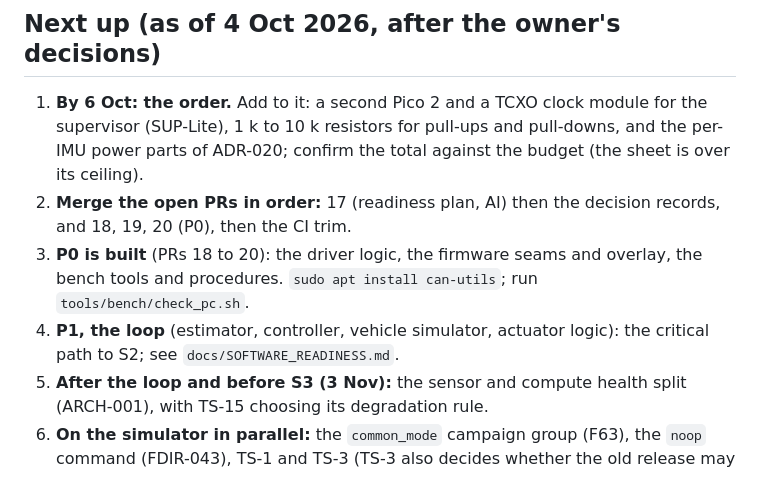
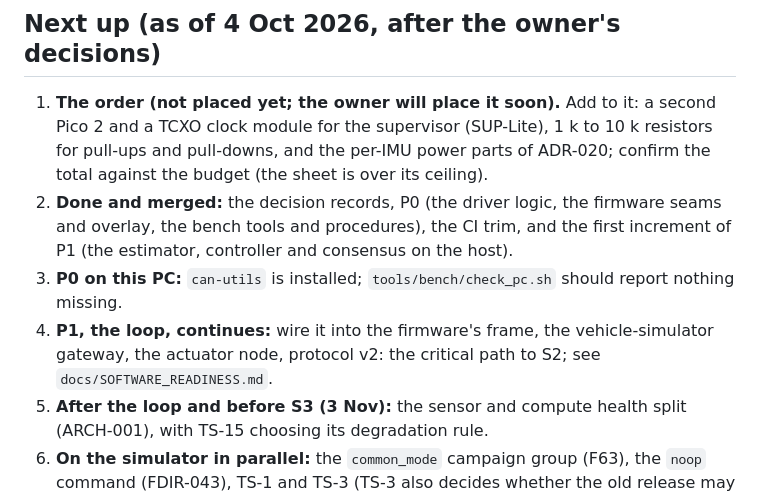
Before and after one commit to TMGamingHd/triplex-fc, a Markdown page: docs/MILESTONES.md, the part around the change. Drawn GitHub-style.

Commit message:
docs: status after P0 and the first P1 increment (#24)
The readiness table and the next-up list now say what is merged: PRs 17 to 23,
the CI trim, the first loop increment on the host, can-utils installed, remote
branches deleted; and what is not: the parts order, the loop in the firmware.
A docs-only change on purpose: it is the test that CI skips the build for it.


Claude-Session: https://claude.ai/code/session_01NXBm7pSqryk4sUJgyxXjSk

Co-authored-by: Claude Sonnet 5.5 <noreply@anthropic.com>

```diff
--- a/docs/MILESTONES.md
+++ b/docs/MILESTONES.md
@@ -20,10 +20,10 @@ checking. The parts sheet's own budget page reads 677.81 USD against a 600 USD c
 
 ## Next up (as of 4 Oct 2026, after the owner's decisions)
 
-1. **By 6 Oct: the order.** Add to it: a second Pico 2 and a TCXO clock module for the supervisor (SUP-Lite), 1 k to 10 k resistors for pull-ups and pull-downs, and the per-IMU power parts of ADR-020; confirm the total against the budget (the sheet is over its ceiling).
-2. **Merge the open PRs in order:** 17 (readiness plan, AI) then the decision records, and 18, 19, 20 (P0), then the CI trim.
-3. **P0 is built** (PRs 18 to 20): the driver logic, the firmware seams and overlay, the bench tools and procedures. `sudo apt install can-utils`; run `tools/bench/check_pc.sh`.
-4. **P1, the loop** (estimator, controller, vehicle simulator, actuator logic): the critical path to S2; see `docs/SOFTWARE_READINESS.md`.
+1. **The order (not placed yet; the owner will place it soon).** Add to it: a second Pico 2 and a TCXO clock module for the supervisor (SUP-Lite), 1 k to 10 k resistors for pull-ups and pull-downs, and the per-IMU power parts of ADR-020; confirm the total against the budget (the sheet is over its ceiling).
+2. **Done and merged:** the decision records, P0 (the driver logic, the firmware seams and overlay, the bench tools and procedures), the CI trim, and the first increment of P1 (the estimator, controller and consensus on the host).
+3. **P0 on this PC:** `can-utils` is installed; `tools/bench/check_pc.sh` should report nothing missing.
+4. **P1, the loop, continues:** wire it into the firmware's frame, the vehicle-simulator gateway, the actuator node, protocol v2: the critical path to S2; see `docs/SOFTWARE_READINESS.md`.
 5. **After the loop and before S3 (3 Nov):** the sensor and compute health split (ARCH-001), with TS-15 choosing its degradation rule.
 6. **On the simulator in parallel:** the `common_mode` campaign group (F63), the `noop` command (FDIR-043), TS-1 and TS-3 (TS-3 also decides whether the old release may take over automatically).
 7. **M1 hardware checks** when the parts arrive (P-M1-01), then S1 (P-S1-01); S2 to M4 as planned, with the supervisor (Lite) at S2b and the studies that need the rig after S3.
```
Also changed, not shown: docs/SOFTWARE_READINESS.md (+3 -0 lines).
